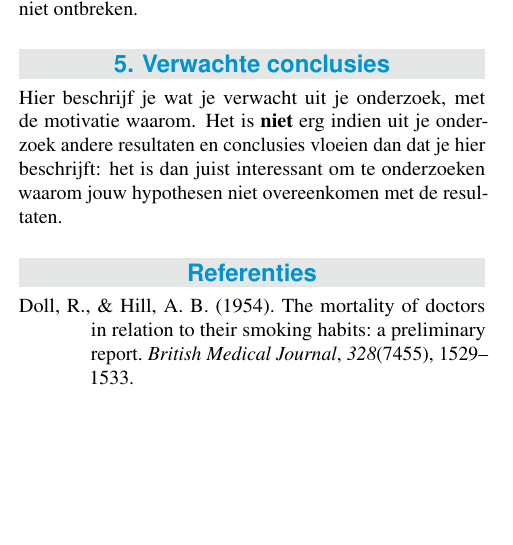
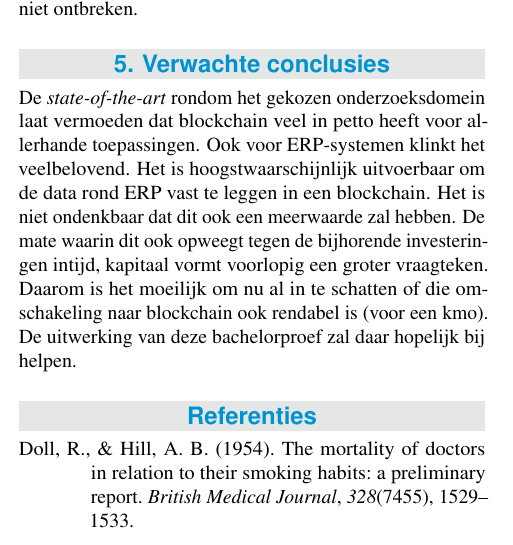
Before and after one commit to Arno-Temmerman/bachproef-latex, a LaTeX document (voorstel/temmerman_arno_voorstel.tex, which reads voorstel/voorstel-inhoud.tex): part of one column of page 2 of 2, cut so that both start at the same text. Compiled offline with pdfLaTeX.

Commit message:
[Voorstel] eerste versie Verwachte conclusies uitgeschreven

```diff
--- a/voorstel/voorstel-inhoud.tex
+++ b/voorstel/voorstel-inhoud.tex
@@ -80,4 +80,4 @@ Anderzijds moet er ook iets voorzien worden voor die softwareontwikkelaars die d
 \section{Verwachte conclusies}
 \label{sec:verwachte_conclusies}
 
-Hier beschrijf je wat je verwacht uit je onderzoek, met de motivatie waarom. Het is \textbf{niet} erg indien uit je onderzoek andere resultaten en conclusies vloeien dan dat je hier beschrijft: het is dan juist interessant om te onderzoeken waarom jouw hypothesen niet overeenkomen met de resultaten.
+De \emph{state-of-the-art} rondom het gekozen onderzoeksdomein laat vermoeden dat blockchain veel in petto heeft voor allerhande toepassingen. Ook voor ERP-systemen klinkt het veelbelovend. Het is hoogstwaarschijnlijk uitvoerbaar om de data rond ERP vast te leggen in een blockchain. Het is niet ondenkbaar dat dit ook een meerwaarde zal hebben. De mate waarin dit ook opweegt tegen de bijhorende investeringen intijd, kapitaal vormt voorlopig een groter vraagteken. Daarom is het moeilijk om nu al in te schatten of die omschakeling naar blockchain ook rendabel is (voor een kmo). De uitwerking van deze bachelorproef zal daar hopelijk bij helpen.
```
